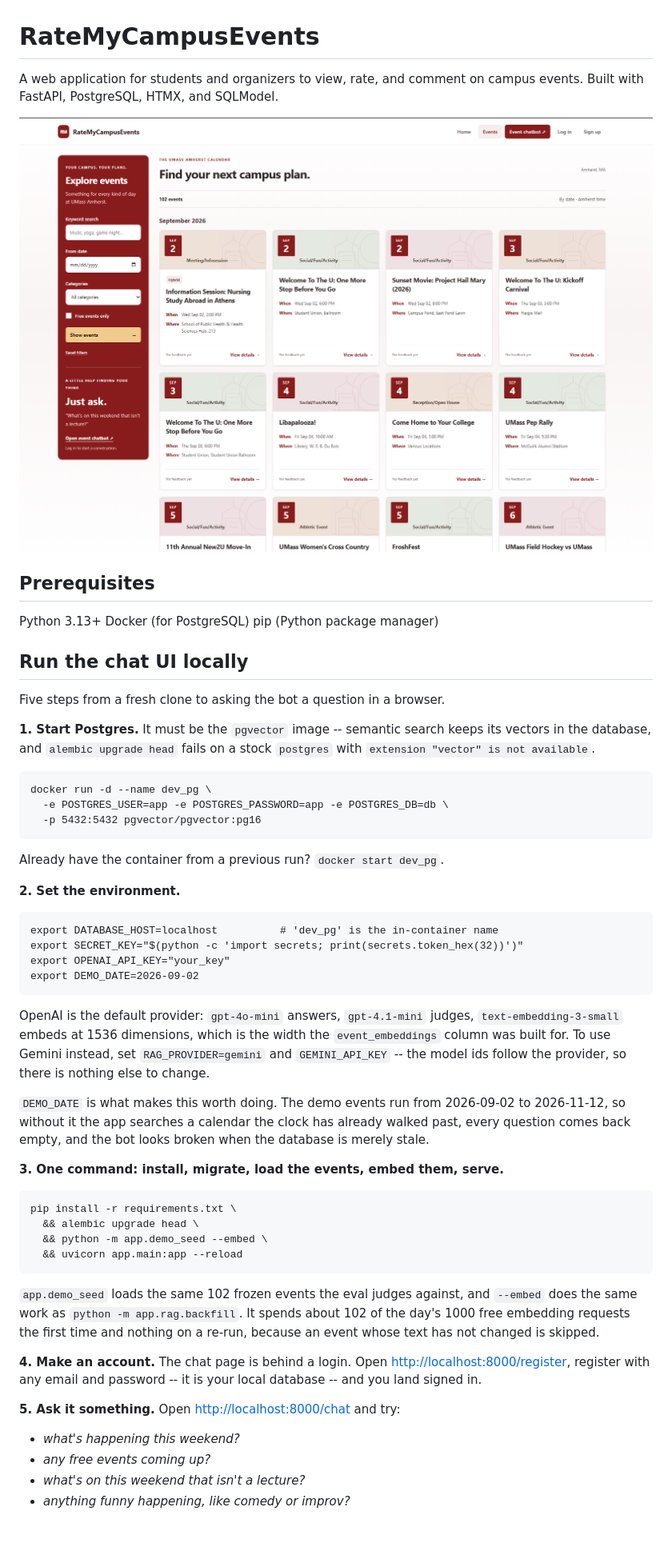
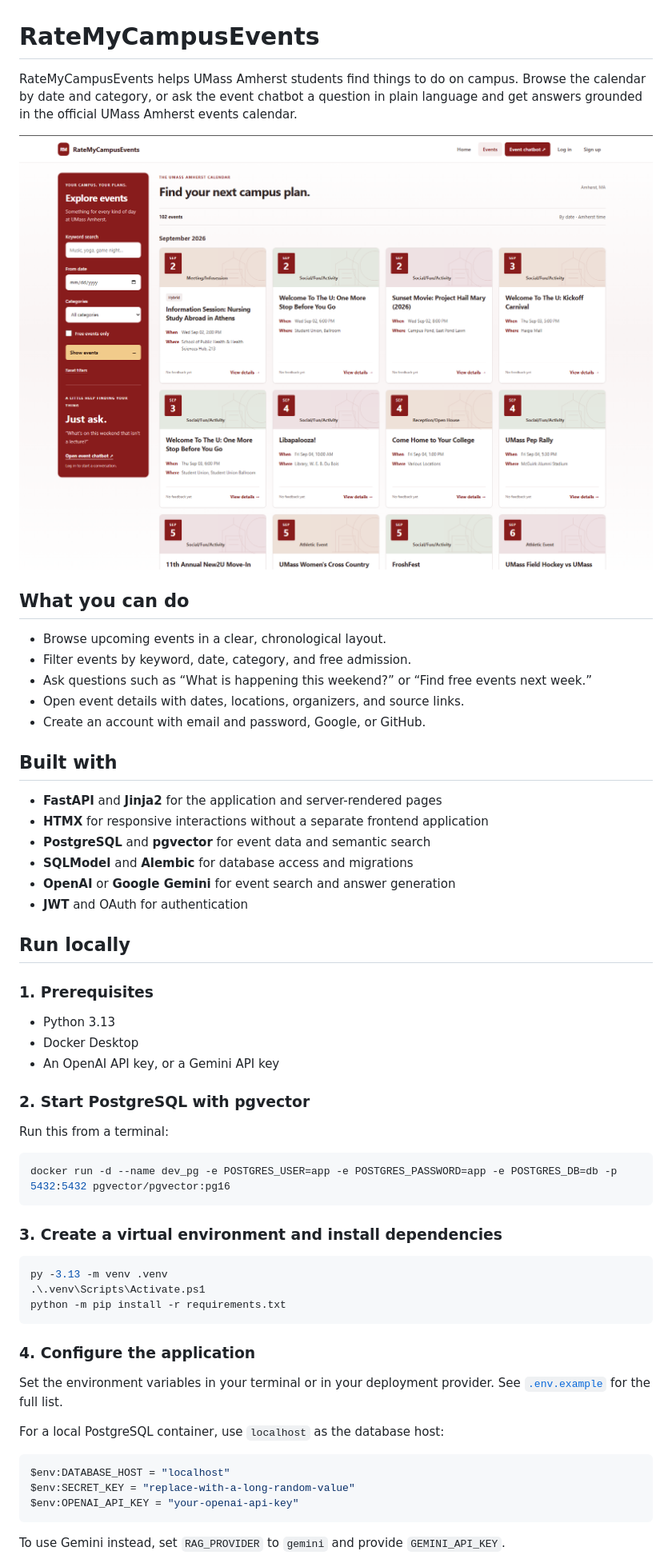
Before and after one commit to epicconnnnor/Rate_My_Campus_Events, a Markdown page: README.md, the part around one of its changes. Shown at 80% size. Drawn GitHub-style; blank space fills up the shorter version.

Commit message:
Refresh project README

````diff
--- a/README.md
+++ b/README.md
@@ -1,4 +1,4 @@
 # RateMyCampusEvents
 
-A web application for students and organizers to view, rate, and comment on campus events. Built with FastAPI, PostgreSQL, HTMX, and SQLModel.
+RateMyCampusEvents helps UMass Amherst students find things to do on campus. Browse the calendar by date and category, or ask the event chatbot a question in plain language and get answers grounded in the official UMass Amherst events calendar.
 
@@ -6,62 +6,56 @@ A web application for students and organizers to view, rate, and comment on camp
 
-## Prerequisites
+## What you can do
 
-Python 3.13+
-Docker (for PostgreSQL)
-pip (Python package manager)
+- Browse upcoming events in a clear, chronological layout.
+- Filter events by keyword, date, category, and free admission.
+- Ask questions such as “What is happening this weekend?” or “Find free events next week.”
+- Open event details with dates, locations, organizers, and source links.
+- Create an account with email and password, Google, or GitHub.
 
-## Run the chat UI locally
+## Built with
 
-Five steps from a fresh clone to asking the bot a question in a browser.
+- **FastAPI** and **Jinja2** for the application and server-rendered pages
+- **HTMX** for responsive interactions without a separate frontend application
+- **PostgreSQL** and **pgvector** for event data and semantic search
+- **SQLModel** and **Alembic** for database access and migrations
+- **OpenAI** or **Google Gemini** for event search and answer generation
+- **JWT** and OAuth for authentication
 
-**1. Start Postgres.** It must be the `pgvector` image -- semantic search keeps
-its vectors in the database, and `alembic upgrade head` fails on a stock
-`postgres` with `extension "vector" is not available`.
+## Run locally
 
-    docker run -d --name dev_pg \
-      -e POSTGRES_USER=app -e POSTGRES_PASSWORD=app -e POSTGRES_DB=db \
-      -p 5432:5432 pgvector/pgvector:pg16
+### 1. Prerequisites
 
-Already have the container from a previous run? `docker start dev_pg`.
+- Python 3.13
+- Docker Desktop
+- An OpenAI API key, or a Gemini API key
 
-**2. Set the environment.**
+### 2. Start PostgreSQL with pgvector
 
-    export DATABASE_HOST=localhost          # 'dev_pg' is the in-container name
-    export SECRET_KEY="$(python -c 'import secrets; print(secrets.token_hex(32))')"
-    export OPENAI_API_KEY="your_key"
-    export DEMO_DATE=2026-09-02
+Run this from a terminal:
 
-OpenAI is the default provider: `gpt-4o-mini` answers, `gpt-4.1-mini` judges,
-`text-embedding-3-small` embeds at 1536 dimensions, which is the width the
-`event_embeddings` column was built for. To use Gemini instead, set
-`RAG_PROVIDER=gemini` and `GEMINI_API_KEY` -- the model ids follow the
-provider, so there is nothing else to change.
+```powershell
+docker run -d --name dev_pg -e POSTGRES_USER=app -e POSTGRES_PASSWORD=app -e POSTGRES_DB=db -p 5432:5432 pgvector/pgvector:pg16
+```
 
-`DEMO_DATE` is what makes this worth doing. The demo events run from
-2026-09-02 to 2026-11-12, so without it the app searches a calendar the clock
-has already walked past, every question comes back empty, and the bot looks
-broken when the database is merely stale.
+### 3. Create a virtual environment and install dependencies
 
-**3. One command: install, migrate, load the events, embed them, serve.**
+```powershell
+py -3.13 -m venv .venv
+.\.venv\Scripts\Activate.ps1
+python -m pip install -r requirements.txt
+```
 
-    pip install -r requirements.txt \
-      && alembic upgrade head \
-      && python -m app.demo_seed --embed \
-      && uvicorn app.main:app --reload
+### 4. Configure the application
 
-`app.demo_seed` loads the same 102 frozen events the eval judges against, and
-`--embed` does the same work as `python -m app.rag.backfill`. It spends about
-102 of the day's 1000 free embedding requests the first time and nothing on a
-re-run, because an event whose text has not changed is skipped.
+Set the environment variables in your terminal or in your deployment provider. See [`.env.example`](.env.example) for the full list.
 
-**4. Make an account.** The chat page is behind a login. Open
-<http://localhost:8000/register>, register with any email and password -- it
-is your local database -- and you land signed in.
+For a local PostgreSQL container, use `localhost` as the database host:
 
-**5. Ask it something.** Open <http://localhost:8000/chat> and try:
+```powershell
+$env:DATABASE_HOST = "localhost"
+$env:SECRET_KEY = "replace-with-a-long-random-value"
+$env:OPENAI_API_KEY = "your-openai-api-key"
+```
 
-- *what's happening this weekend?*
-- *any free events coming up?*
-- *what's on this weekend that isn't a lecture?*
-- *anything funny happening, like comedy or improv?*
+To use Gemini instead, set `RAG_PROVIDER` to `gemini` and provide `GEMINI_API_KEY`.
 
````
Also changed, not shown: other parts of README.md (+37 -169 lines).
